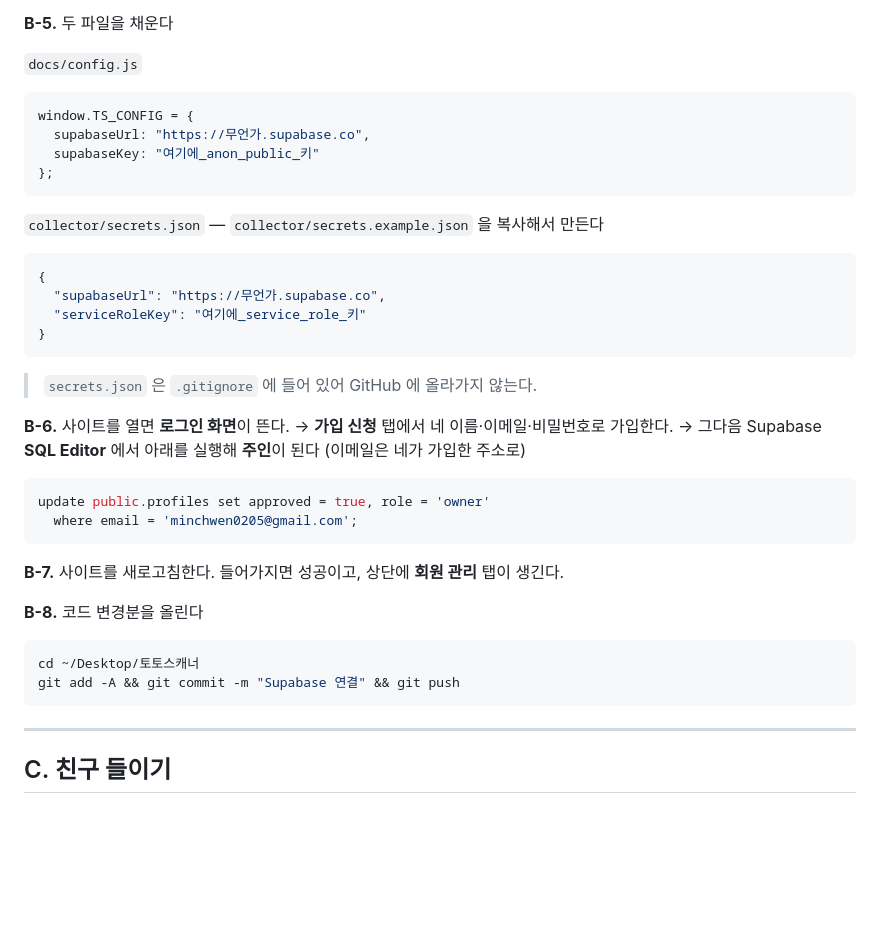
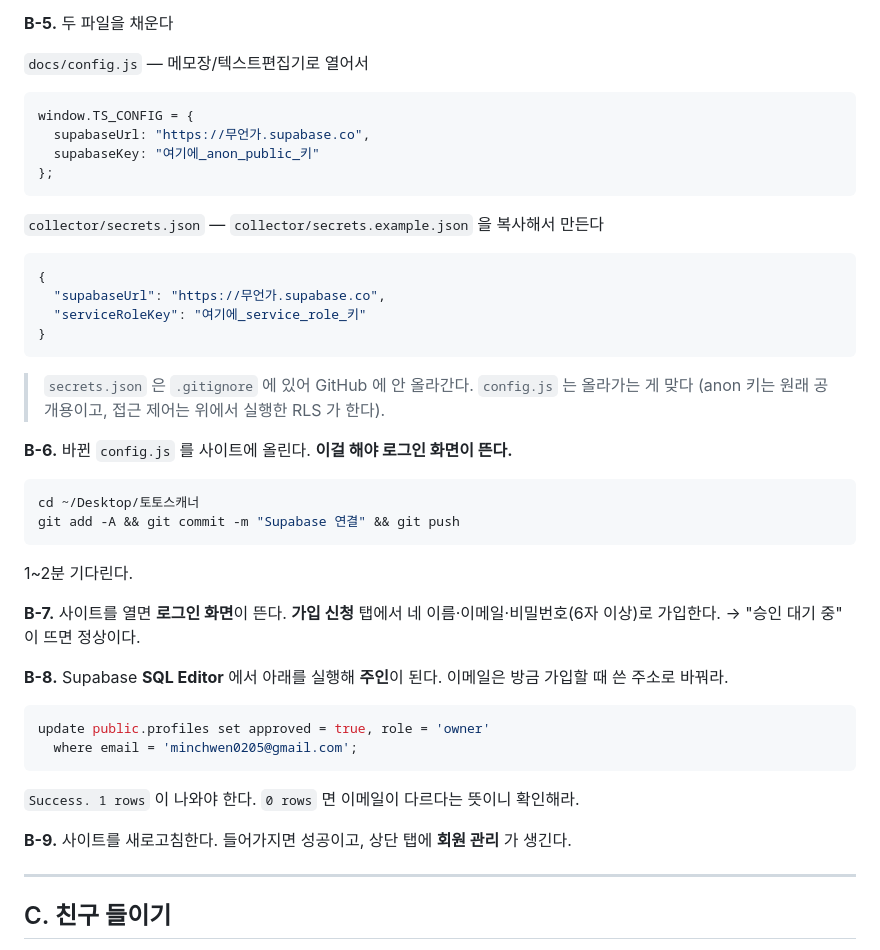
Before and after one commit to GabrielChanwonMin/totoscanner, a Markdown page: setup/설치.md, the part around the change. Rendered like a GitHub page; blank space fills up the shorter version.

````diff
--- a/setup/설치.md
+++ b/setup/설치.md
@@ -65,7 +65,7 @@ github.com → 우상단 프로필 → **Settings** → 맨 아래 **Developer s
 
 **B-5.** 두 파일을 채운다
 
-`docs/config.js`
+`docs/config.js` — 메모장/텍스트편집기로 열어서
 ```js
 window.TS_CONFIG = {
   supabaseUrl: "https://무언가.supabase.co",
@@ -80,24 +80,32 @@ window.TS_CONFIG = {
   "serviceRoleKey": "여기에_service_role_키"
 }
 ```
-> `secrets.json` 은 `.gitignore` 에 들어 있어 GitHub 에 올라가지 않는다.
+> `secrets.json` 은 `.gitignore` 에 있어 GitHub 에 안 올라간다. `config.js` 는 올라가는 게 맞다
+> (anon 키는 원래 공개용이고, 접근 제어는 위에서 실행한 RLS 가 한다).
 
-**B-6.** 사이트를 열면 **로그인 화면**이 뜬다.
-→ **가입 신청** 탭에서 네 이름·이메일·비밀번호로 가입한다.
-→ 그다음 Supabase **SQL Editor** 에서 아래를 실행해 **주인**이 된다 (이메일은 네가 가입한 주소로)
+**B-6.** 바뀐 `config.js` 를 사이트에 올린다. **이걸 해야 로그인 화면이 뜬다.**
+```bash
+cd ~/Desktop/토토스캐너
+git add -A && git commit -m "Supabase 연결" && git push
+```
+1~2분 기다린다.
+
+**B-7.** 사이트를 열면 **로그인 화면**이 뜬다.
+**가입 신청** 탭에서 네 이름·이메일·비밀번호(6자 이상)로 가입한다.
+→ "승인 대기 중" 이 뜨면 정상이다.
+
+**B-8.** Supabase **SQL Editor** 에서 아래를 실행해 **주인**이 된다.
+이메일은 방금 가입할 때 쓴 주소로 바꿔라.
 
 ```sql
 update public.profiles set approved = true, role = 'owner'
   where email = 'minchwen0205@gmail.com';
 ```
 
-**B-7.** 사이트를 새로고침한다. 들어가지면 성공이고, 상단에 **회원 관리** 탭이 생긴다.
+`Success. 1 rows` 이 나와야 한다. `0 rows` 면 이메일이 다르다는 뜻이니 확인해라.
 
-**B-8.** 코드 변경분을 올린다
-```bash
-cd ~/Desktop/토토스캐너
-git add -A && git commit -m "Supabase 연결" && git push
-```
+**B-9.** 사이트를 새로고침한다.
+들어가지면 성공이고, 상단 탭에 **회원 관리** 가 생긴다.
 
 ---
 
````
Also changed, not shown: README.md (+41 -6 lines).
